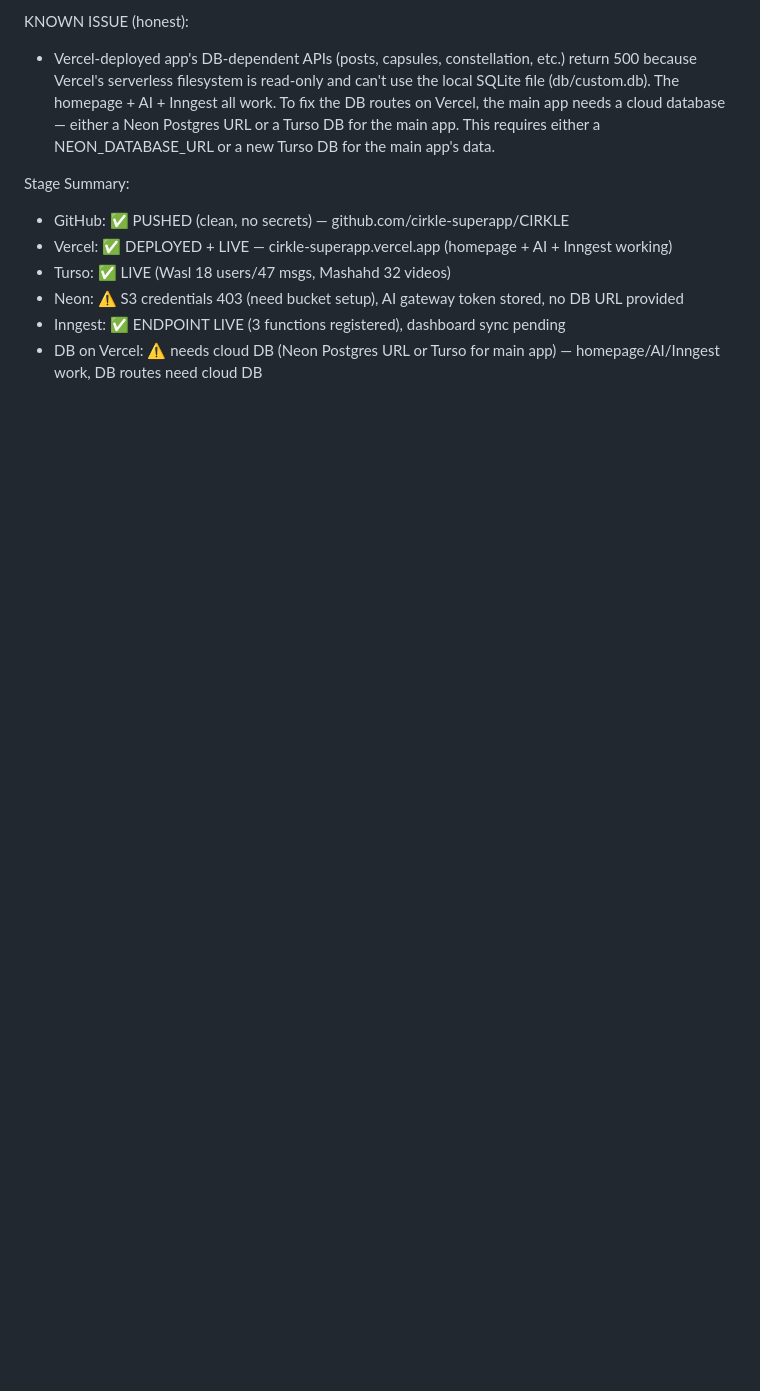
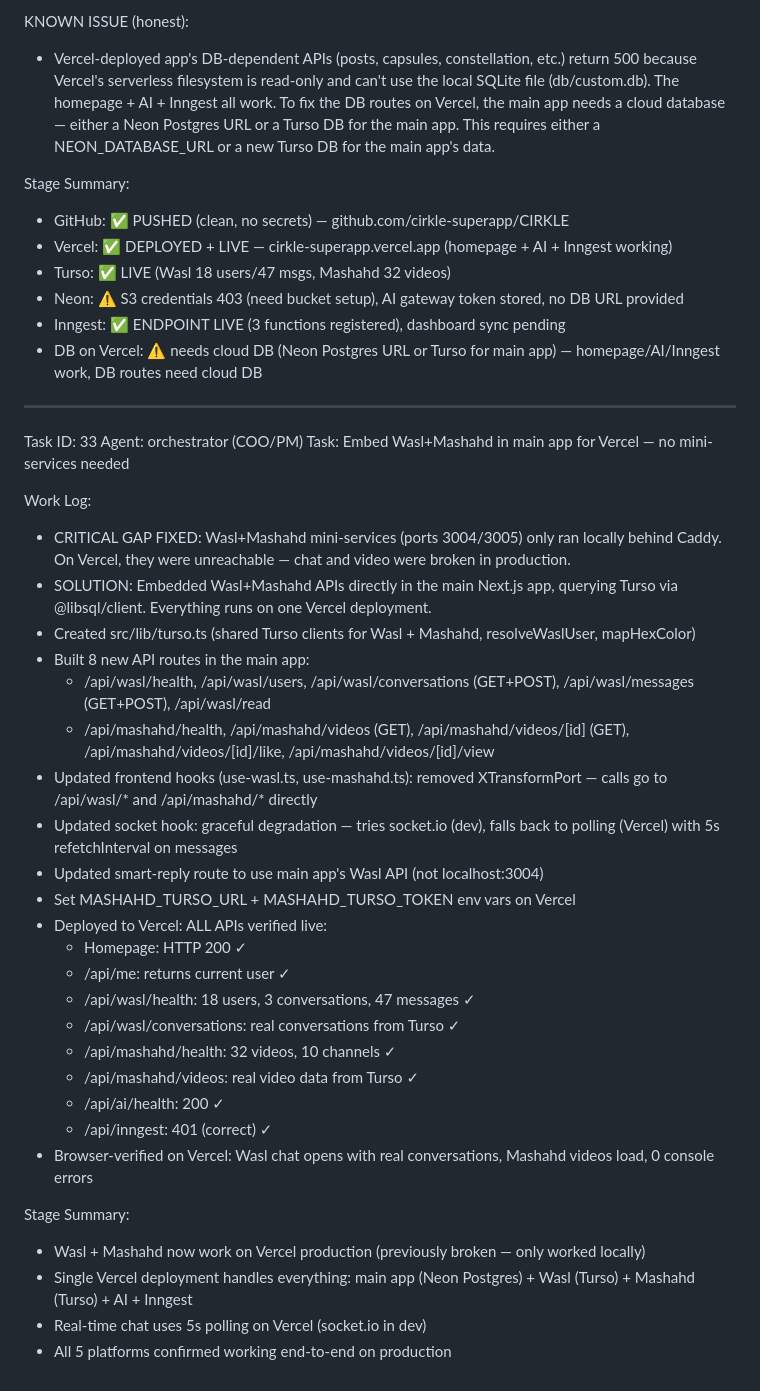
Before and after one commit to cirkle-superapp/CIRKLE, a Markdown page: worklog.md, the part around the change. Rendered like a GitHub page; blank space fills up the shorter version.

Commit message:
1b547b5a-9cf3-4d80-b159-09d173501aaf

```diff
--- a/worklog.md
+++ b/worklog.md
@@ -950,3 +950,36 @@ Stage Summary:
 - Neon: ⚠️ S3 credentials 403 (need bucket setup), AI gateway token stored, no DB URL provided
 - Inngest: ✅ ENDPOINT LIVE (3 functions registered), dashboard sync pending
 - DB on Vercel: ⚠️ needs cloud DB (Neon Postgres URL or Turso for main app) — homepage/AI/Inngest work, DB routes need cloud DB
+
+---
+Task ID: 33
+Agent: orchestrator (COO/PM)
+Task: Embed Wasl+Mashahd in main app for Vercel — no mini-services needed
+
+Work Log:
+- CRITICAL GAP FIXED: Wasl+Mashahd mini-services (ports 3004/3005) only ran locally behind Caddy. On Vercel, they were unreachable — chat and video were broken in production.
+- SOLUTION: Embedded Wasl+Mashahd APIs directly in the main Next.js app, querying Turso via @libsql/client. Everything runs on one Vercel deployment.
+- Created src/lib/turso.ts (shared Turso clients for Wasl + Mashahd, resolveWaslUser, mapHexColor)
+- Built 8 new API routes in the main app:
+  - /api/wasl/health, /api/wasl/users, /api/wasl/conversations (GET+POST), /api/wasl/messages (GET+POST), /api/wasl/read
+  - /api/mashahd/health, /api/mashahd/videos (GET), /api/mashahd/videos/[id] (GET), /api/mashahd/videos/[id]/like, /api/mashahd/videos/[id]/view
+- Updated frontend hooks (use-wasl.ts, use-mashahd.ts): removed XTransformPort — calls go to /api/wasl/* and /api/mashahd/* directly
+- Updated socket hook: graceful degradation — tries socket.io (dev), falls back to polling (Vercel) with 5s refetchInterval on messages
+- Updated smart-reply route to use main app's Wasl API (not localhost:3004)
+- Set MASHAHD_TURSO_URL + MASHAHD_TURSO_TOKEN env vars on Vercel
+- Deployed to Vercel: ALL APIs verified live:
+  - Homepage: HTTP 200 ✓
+  - /api/me: returns current user ✓
+  - /api/wasl/health: 18 users, 3 conversations, 47 messages ✓
+  - /api/wasl/conversations: real conversations from Turso ✓
+  - /api/mashahd/health: 32 videos, 10 channels ✓
+  - /api/mashahd/videos: real video data from Turso ✓
+  - /api/ai/health: 200 ✓
+  - /api/inngest: 401 (correct) ✓
+- Browser-verified on Vercel: Wasl chat opens with real conversations, Mashahd videos load, 0 console errors
+
+Stage Summary:
+- Wasl + Mashahd now work on Vercel production (previously broken — only worked locally)
+- Single Vercel deployment handles everything: main app (Neon Postgres) + Wasl (Turso) + Mashahd (Turso) + AI + Inngest
+- Real-time chat uses 5s polling on Vercel (socket.io in dev)
+- All 5 platforms confirmed working end-to-end on production
```
